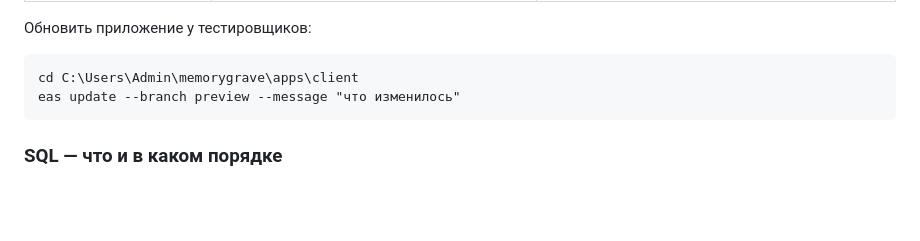
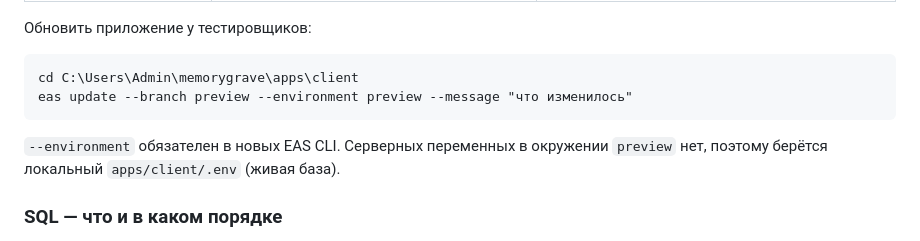
Before and after one commit to valerauvarov23021997-ops/memorygrave, a Markdown page: docs/HANDOFF.md, the part around the change. Rendered like a GitHub page; blank space fills up the shorter version.

Commit message:
docs: флаг --environment для eas update
Co-Authored-By: Claude Opus 5.5 <noreply@anthropic.com>

````diff
--- a/docs/HANDOFF.md
+++ b/docs/HANDOFF.md
@@ -52,8 +52,11 @@
 
 ```
 cd C:\Users\Admin\memorygrave\apps\client
-eas update --branch preview --message "что изменилось"
+eas update --branch preview --environment preview --message "что изменилось"
 ```
+
+`--environment` обязателен в новых EAS CLI. Серверных переменных в окружении
+`preview` нет, поэтому берётся локальный `apps/client/.env` (живая база).
 
 ### SQL — что и в каком порядке
 
````
